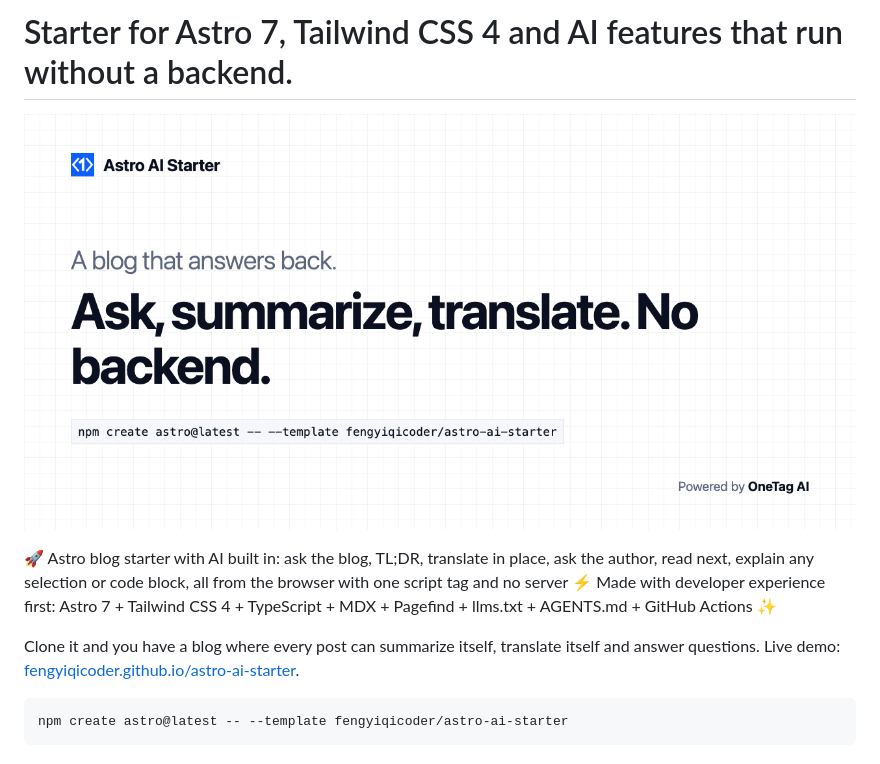
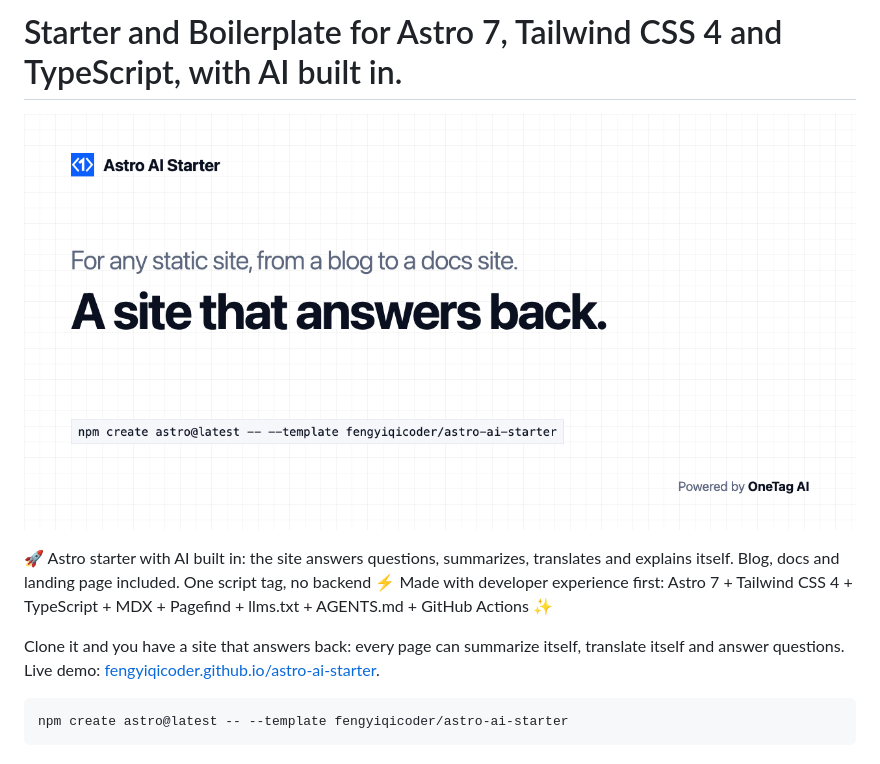
Before and after one commit to fengyiqicoder/astro-ai-starter, a Markdown page: README.md, the part around one of its changes. Rendered like a GitHub page; pictures changed too: .github/assets/banner.png.

Commit message:
docs: universal tagline in the exemplar's format
Co-Authored-By: Claude Fable 5.1 <noreply@anthropic.com>
Claude-Session: https://claude.ai/code/session_014PXmMsBBZgfrAz8PMnA4Tr

````diff
--- a/README.md
+++ b/README.md
@@ -1,2 +1,2 @@
-# Starter for Astro 7, Tailwind CSS 4 and AI features that run without a backend.
+# Starter and Boilerplate for Astro 7, Tailwind CSS 4 and TypeScript, with AI built in.
 
@@ -4,7 +4,7 @@
 
-🚀 Astro blog starter with AI built in: ask the blog, TL;DR, translate in place, ask the author, read next, explain any selection or code block, all from the browser with one script tag and no server ⚡️ Made with developer experience first: Astro 7 + Tailwind CSS 4 + TypeScript + MDX + Pagefind + llms.txt + AGENTS.md + GitHub Actions ✨
+🚀 Astro starter with AI built in: the site answers questions, summarizes, translates and explains itself. Blog, docs and landing page included. One script tag, no backend ⚡️ Made with developer experience first: Astro 7 + Tailwind CSS 4 + TypeScript + MDX + Pagefind + llms.txt + AGENTS.md + GitHub Actions ✨
 
-Clone it and you have a blog where every post can summarize itself, translate itself and answer questions. Live demo: [fengyiqicoder.github.io/astro-ai-starter](https://fengyiqicoder.github.io/astro-ai-starter/).
+Clone it and you have a site that answers back: every page can summarize itself, translate itself and answer questions. Live demo: [fengyiqicoder.github.io/astro-ai-starter](https://fengyiqicoder.github.io/astro-ai-starter/).
 
 ```sh
 npm create astro@latest -- --template fengyiqicoder/astro-ai-starter
````
Also changed, not shown: other parts of README.md (+1 -1 lines), public/og.png, 3 other files.
